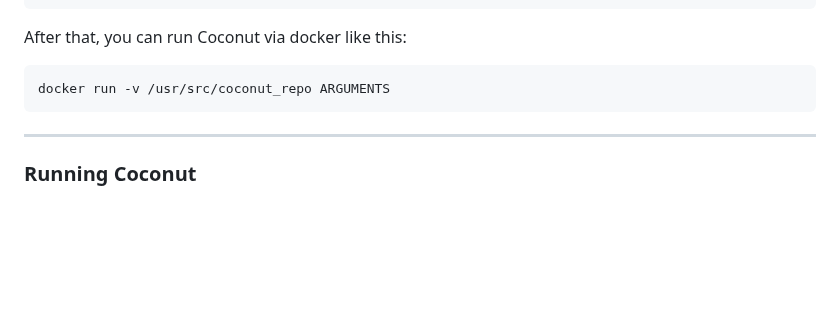
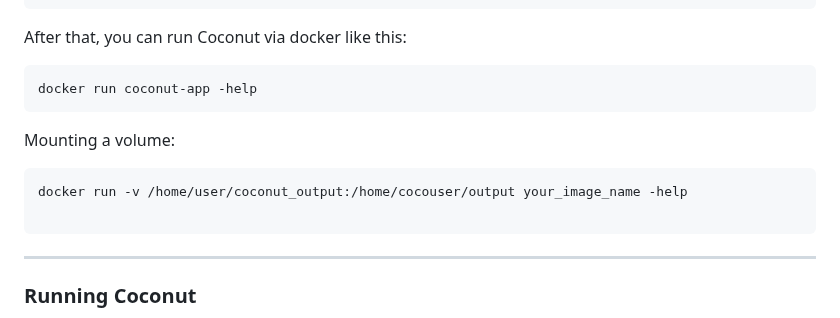
Before and after one commit to Juanmacdonagh17/coconut_repo, a Markdown page: README.md, the part around the change. GitHub-like rendering; blank space fills up the shorter version.

````diff
--- a/README.md
+++ b/README.md
@@ -48,7 +48,12 @@ docker build -t coconut-app .
 ```
 After that, you can run Coconut via docker like this:
 ```bash
-docker run -v /usr/src/coconut_repo ARGUMENTS
+docker run coconut-app -help
+```
+Mounting a volume:
+```bash
+docker run -v /home/user/coconut_output:/home/cocouser/output your_image_name -help
+
 ```
 ---
 
````
